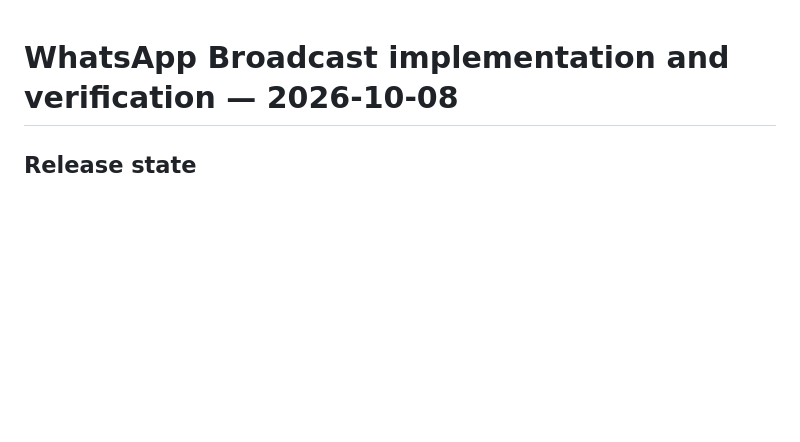
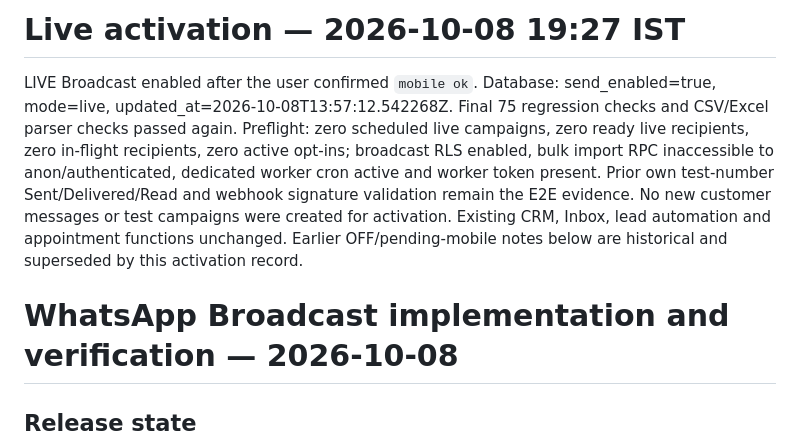
Before and after one commit to Futuresecure/future-secure-providers-crm, a Markdown page: broadcast/IMPLEMENTATION.md, the part around the change. Drawn GitHub-style; blank space fills up the shorter version.

Commit message:
Enable live Broadcast after confirmed mobile check and final readiness validation

```diff
--- a/broadcast/IMPLEMENTATION.md
+++ b/broadcast/IMPLEMENTATION.md
@@ -1,3 +1,7 @@
+# Live activation — 2026-10-08 19:27 IST
+
+LIVE Broadcast enabled after the user confirmed `mobile ok`. Database: send_enabled=true, mode=live, updated_at=2026-10-08T13:57:12.542268Z. Final 75 regression checks and CSV/Excel parser checks passed again. Preflight: zero scheduled live campaigns, zero ready live recipients, zero in-flight recipients, zero active opt-ins; broadcast RLS enabled, bulk import RPC inaccessible to anon/authenticated, dedicated worker cron active and worker token present. Prior own test-number Sent/Delivered/Read and webhook signature validation remain the E2E evidence. No new customer messages or test campaigns were created for activation. Existing CRM, Inbox, lead automation and appointment functions unchanged. Earlier OFF/pending-mobile notes below are historical and superseded by this activation record.
+
 # WhatsApp Broadcast implementation and verification — 2026-10-08
 
 ## Release state
```
